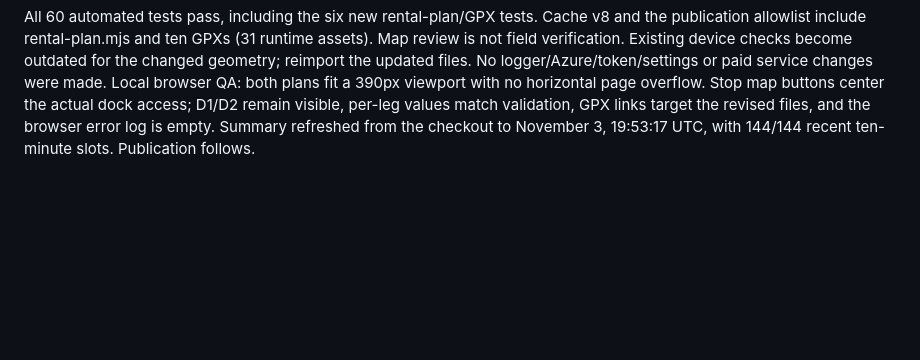
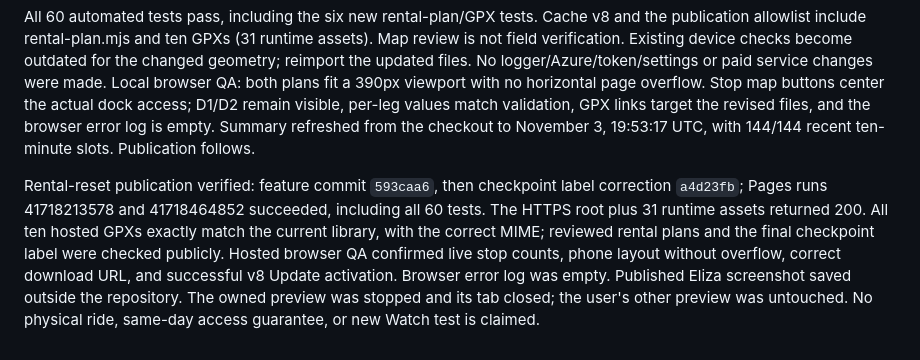
Before and after one commit to Venom2074/pogoh-logger, a Markdown page: IMPLEMENTATION.md, the part around the change. Rendered like a GitHub page; blank space fills up the shorter version.

Commit message:
Record docking-route publication verification

```diff
--- a/IMPLEMENTATION.md
+++ b/IMPLEMENTATION.md
@@ -267,3 +267,15 @@ overflow. Stop map buttons center the actual dock access; D1/D2 remain visible,
 per-leg values match validation, GPX links target the revised files, and the
 browser error log is empty. Summary refreshed from the checkout to November 3,
 19:53:17 UTC, with 144/144 recent ten-minute slots. Publication follows.
+
+
+Rental-reset publication verified: feature commit `593caa6`, then checkpoint
+label correction `a4d23fb`; Pages runs 41718213578 and 41718464852 succeeded,
+including all 60 tests. The HTTPS root plus 31 runtime assets returned 200.
+All ten hosted GPXs exactly match the current library, with the correct MIME;
+reviewed rental plans and the final checkpoint label were checked publicly.
+Hosted browser QA confirmed live stop counts, phone layout without overflow,
+correct download URL, and successful v8 Update activation. Browser error log
+was empty. Published Eliza screenshot saved outside the repository. The owned
+preview was stopped and its tab closed; the user's other preview was untouched.
+No physical ride, same-day access guarantee, or new Watch test is claimed.
```
